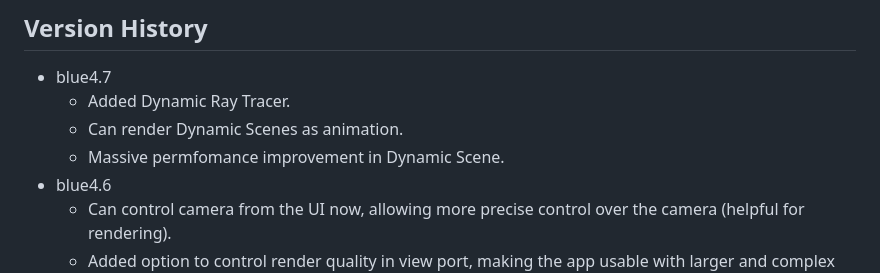
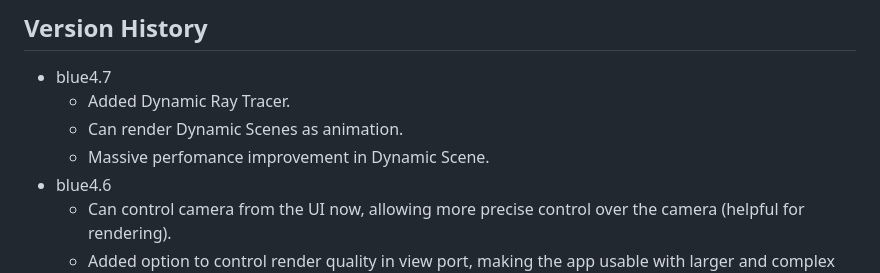
Before and after one commit to AthulJoseph27/Blue-Engine, a Markdown page: README.md, the part around the change. GitHub-like rendering.

```diff
--- a/README.md
+++ b/README.md
@@ -46,7 +46,7 @@ Consists of two engines: <br/>
 * blue4.7
   * Added Dynamic Ray Tracer.
   * Can render Dynamic Scenes as animation.
-  * Massive permfomance improvement in Dynamic Scene.
+  * Massive perfomance improvement in Dynamic Scene.
 <br></br>
 * blue4.6
   * Can control camera from the UI now, allowing more precise control over the camera (helpful for rendering).
```
